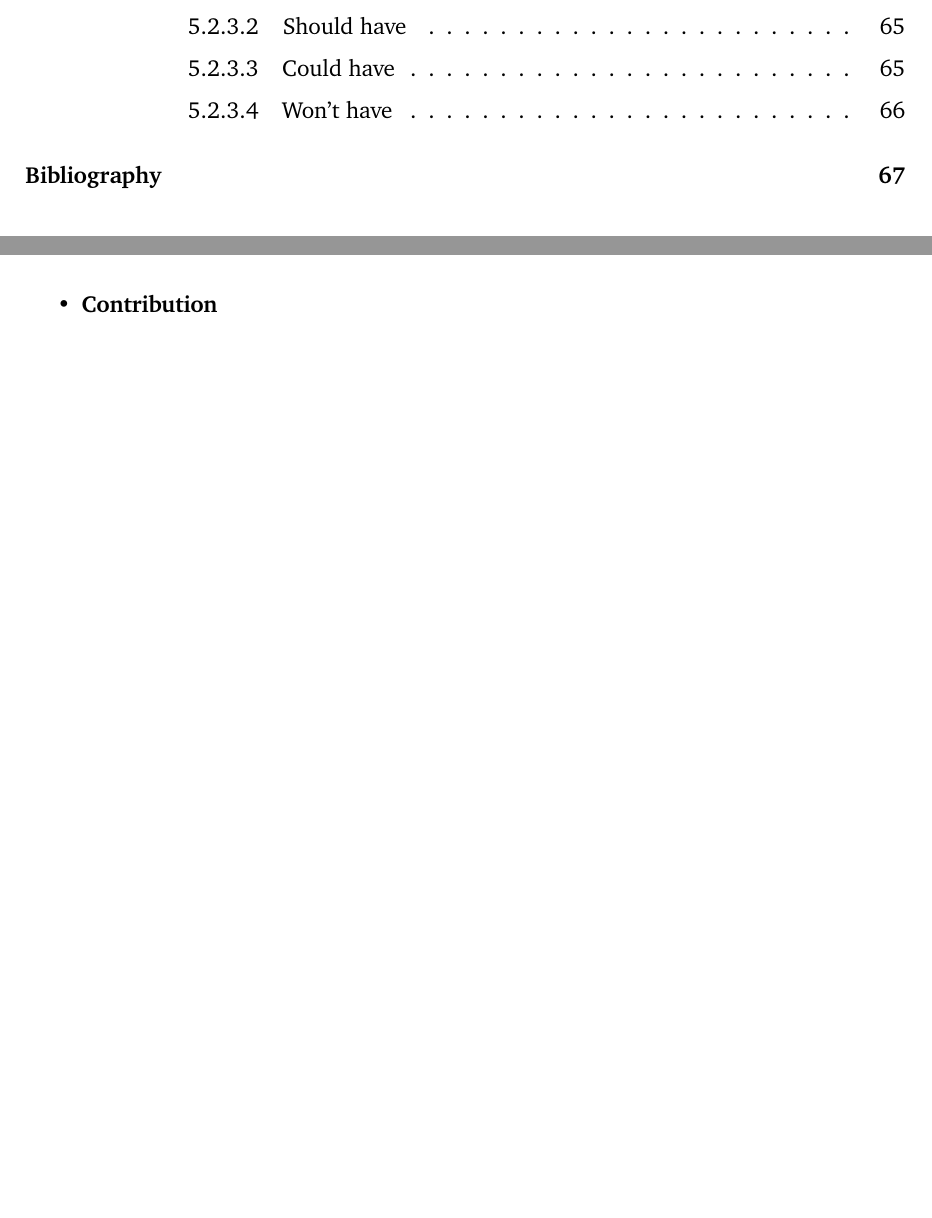
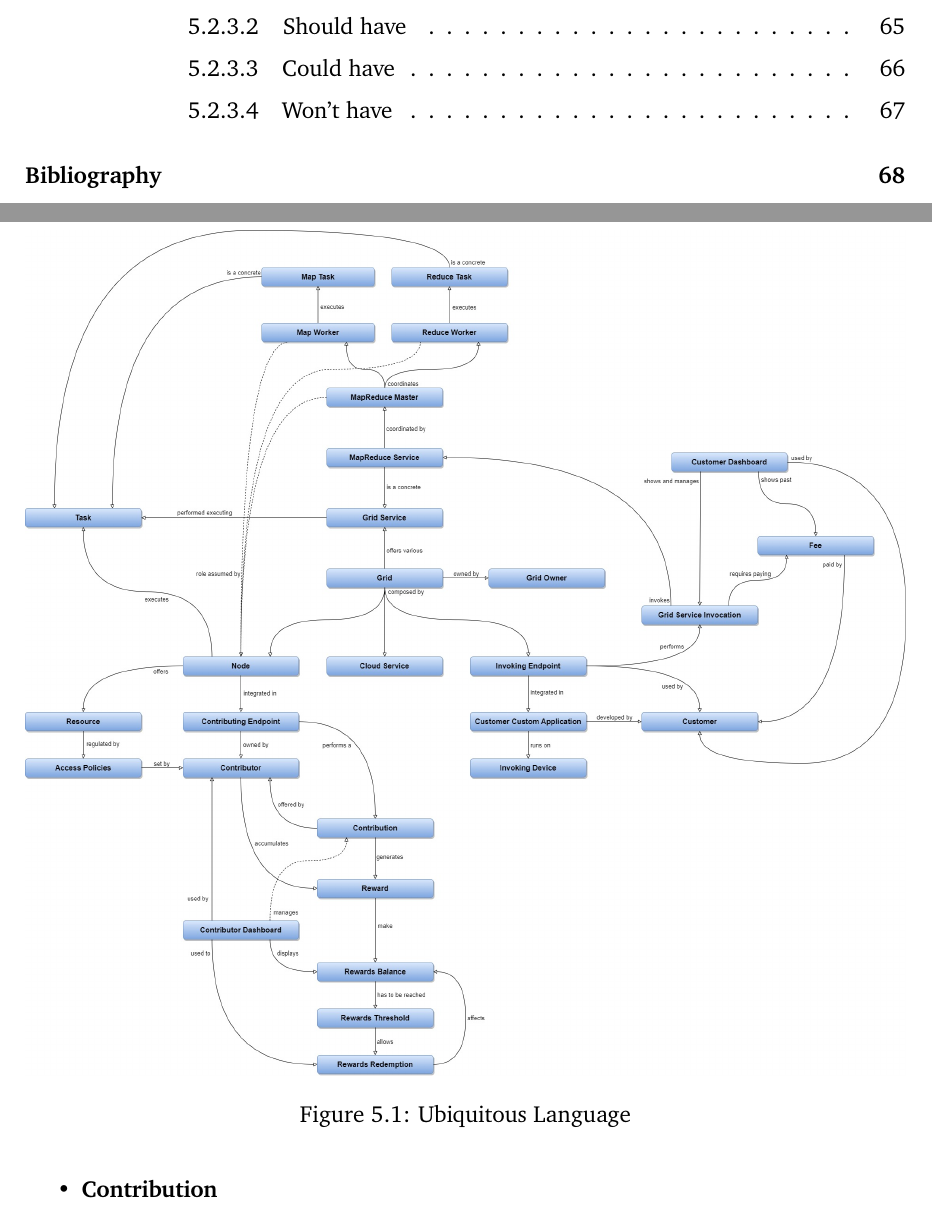
Before and after one commit to Tale152/master-thesis, a LaTeX thesis (main.tex, which reads document/chapters/chapter_5/sections/2_solution_analysis.tex): two parts of pages 5 and 61 of 77 before the commit and two parts of pages 5 and 62 of 78 after it, joined at a grey line, cut so that both start at the same text, the shorter picture padded with empty space. Compiled offline with pdfLaTeX.

Commit message:
added UL image

```diff
--- a/document/chapters/chapter_5/sections/2_solution_analysis.tex
+++ b/document/chapters/chapter_5/sections/2_solution_analysis.tex
@@ -7,9 +7,16 @@ Finally, the requirements will be presented, aiming to provide a clear set of cr
 
 \subsection{Domain: Ubiquitous Language}
 Before continuing, it is important to specify the nomenclatures and relative definitions on what composes the domain in which the projects operate; in order to do so, the Ubiquitous Language (UL) tool, coming from the Domain Driven Design discipline \cite{ddd}, will be used. From this point and forward, a term listed here will be uniquely used to identify its mapped concept:
+\begin{figure}[!ht]
+    \centering
+    \includegraphics[width=\linewidth]{document/chapters/chapter_5/images/ul.jpg}
+    \caption{Ubiquitous Language}
+    \label{fig:ul}
+\end{figure}
 \begin{itemize}
     \item \textbf{Contributor}\label{contributor}\\
     A person (up until this point identified as the Volunteer in Volunteer Computing) which offers one or more \textit{Contributing Endpoints} in order to perform a \textit{Contribution} finalized to the completion of \textit{Grid Services}. Through its \textit{Contribution}, it gains \textit{Rewards} that are accumulated in its \textit{Reward Balance}; once a certain \textit{Reward Threshold} is reached, a Contributor can perform a \textit{Rewards Redemption}. The Contributor can manage its data through a \textit{Contributor Dashboard}.
+    \vspace{10mm}
     \item \textbf{Contribution}\label{contribution}\\
     The automated act performed by a \textit{Contributing Endpoint} (offered by a \textit{Contributor}) in order to complete \textit{Grid Services} and, consequently, gain \textit{Rewards}.
     \item \textbf{Customer}\label{customer}\\
```
Also changed, not shown: document/chapters/chapter_5/images/ul.jpg (added), document/chapters/chapter_5/sections/2_solution_analysis.tex (1 more changed lines).
